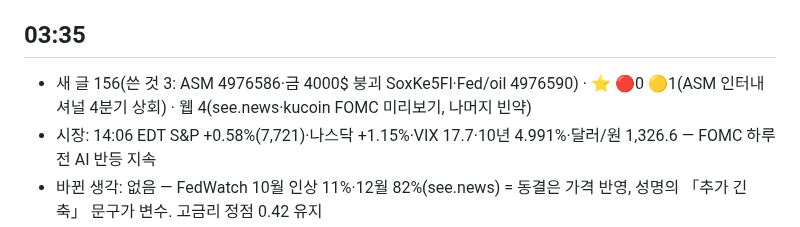
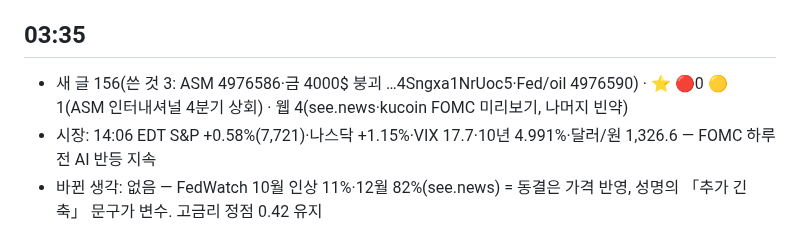
Before and after one commit to chkchp0702-spec/market-strategy-report, a Markdown page: brain/log/2026-10-28.md, the part around the change. Drawn GitHub-style.

Commit message:
brain: 10/28 03:35 log id fix
Co-Authored-By: Claude Opus 5.5 <noreply@anthropic.com>
Claude-Session: https://claude.ai/code/session_01FBmfyXSeB7ai7rxRbKZ2Yr

```diff
--- a/brain/log/2026-10-28.md
+++ b/brain/log/2026-10-28.md
@@ -32,7 +32,7 @@
 - 수집: my_feed at 02:30 정상, dispatch 안 함 · 일반 웹검색 빈약 → extended 3회
 
 ## 03:35
-- 새 글 156(쓴 것 3: ASM 4976586·금 4000$ 붕괴 SoxKe5Fl·Fed/oil 4976590) · ⭐ 🔴0 🟡1(ASM 인터내셔널 4분기 상회) · 웹 4(see.news·kucoin FOMC 미리보기, 나머지 빈약)
+- 새 글 156(쓴 것 3: ASM 4976586·금 4000$ 붕괴 …4Sngxa1NrUoc5·Fed/oil 4976590) · ⭐ 🔴0 🟡1(ASM 인터내셔널 4분기 상회) · 웹 4(see.news·kucoin FOMC 미리보기, 나머지 빈약)
 - 시장: 14:06 EDT S&P +0.58%(7,721)·나스닥 +1.15%·VIX 17.7·10년 4.991%·달러/원 1,326.6 — FOMC 하루 전 AI 반등 지속
 - 바뀐 생각: 없음 — FedWatch 10월 인상 11%·12월 82%(see.news) = 동결은 가격 반영, 성명의 「추가 긴축」 문구가 변수. 고금리 정점 0.42 유지
 - ⚡ 선제: 이번 시간엔 없음 — 신호와 겹치는 재료 없음 · 👀 관찰: ASM 장비 호실적은 반도체 신호(7일 kick_cands)에 없음, 에너지 ☕ 컵 군집(CHRD·SM·TALO·PR)은 유가 하락에 역풍
```
